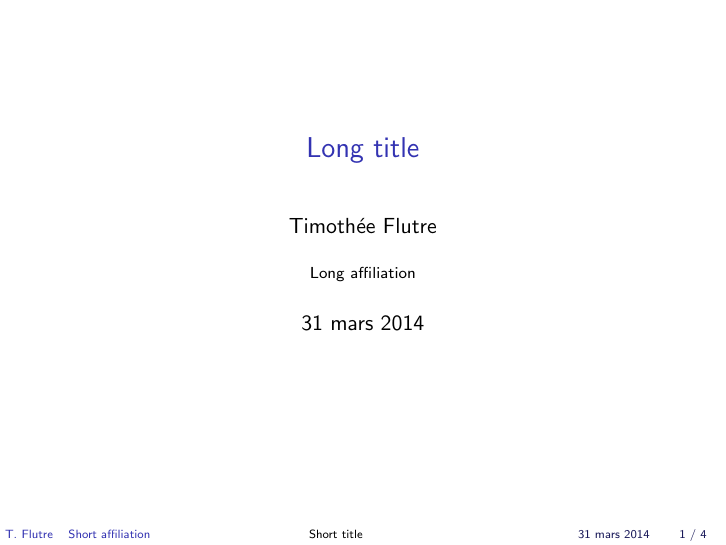
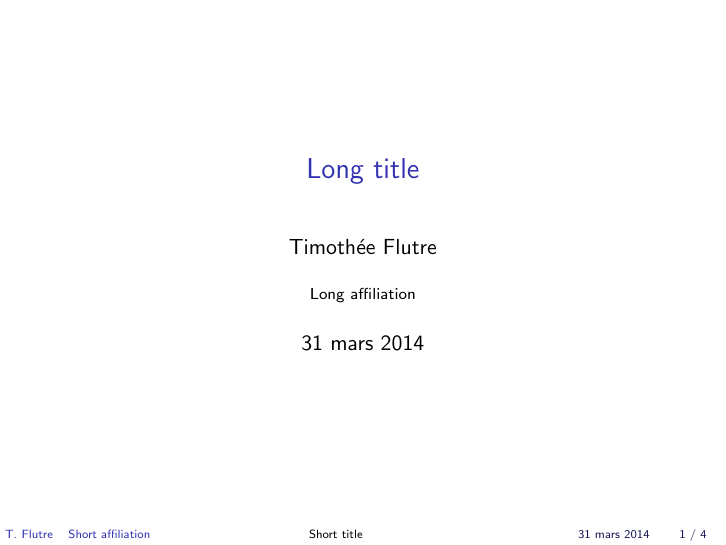
Before and after one commit to timflutre/quantgen, LaTeX slides (myslides.tex): page 1 of 8 before the commit and page 1 of 7 after it. Compiled offline with pdfLaTeX.

Commit message:
minor changes in beamer template

```diff
--- a/myslides.tex
+++ b/myslides.tex
@@ -1,7 +1,9 @@
-% Copyright (C) 2014 Timothee Flutre.
+% Copyright (C) 2014 Timothee Flutre
+% This work is licensed under a Creative Commons Attribution-NonCommercial-ShareAlike 4.0 International License:
+% http://creativecommons.org/licenses/by-nc-sa/4.0/
 
-% \documentclass[t]{beamer} % "t" to top-justified body text by default
-\documentclass[t,handout]{beamer}
+\documentclass[c]{beamer} % use [t] to top-justified body text by default
+% \documentclass[c,handout]{beamer}
 \usepackage{graphicx}
 \usepackage{hyperref}
 \hypersetup{colorlinks, linkcolor=black, urlcolor=gray}
@@ -20,8 +22,8 @@
 \setbeamercolor{alerted text}{fg=purple}
 \setbeamertemplate{caption}[numbered]
 \setbeamerfont{caption}{size=\scriptsize}
-% \setbeameroption{hide notes}
-\setbeameroption{show notes}
+\setbeameroption{hide notes}
+% \setbeameroption{show notes}
 \setbeamertemplate{note page}[plain]
 
 \setbeamertemplate{footline}
```
